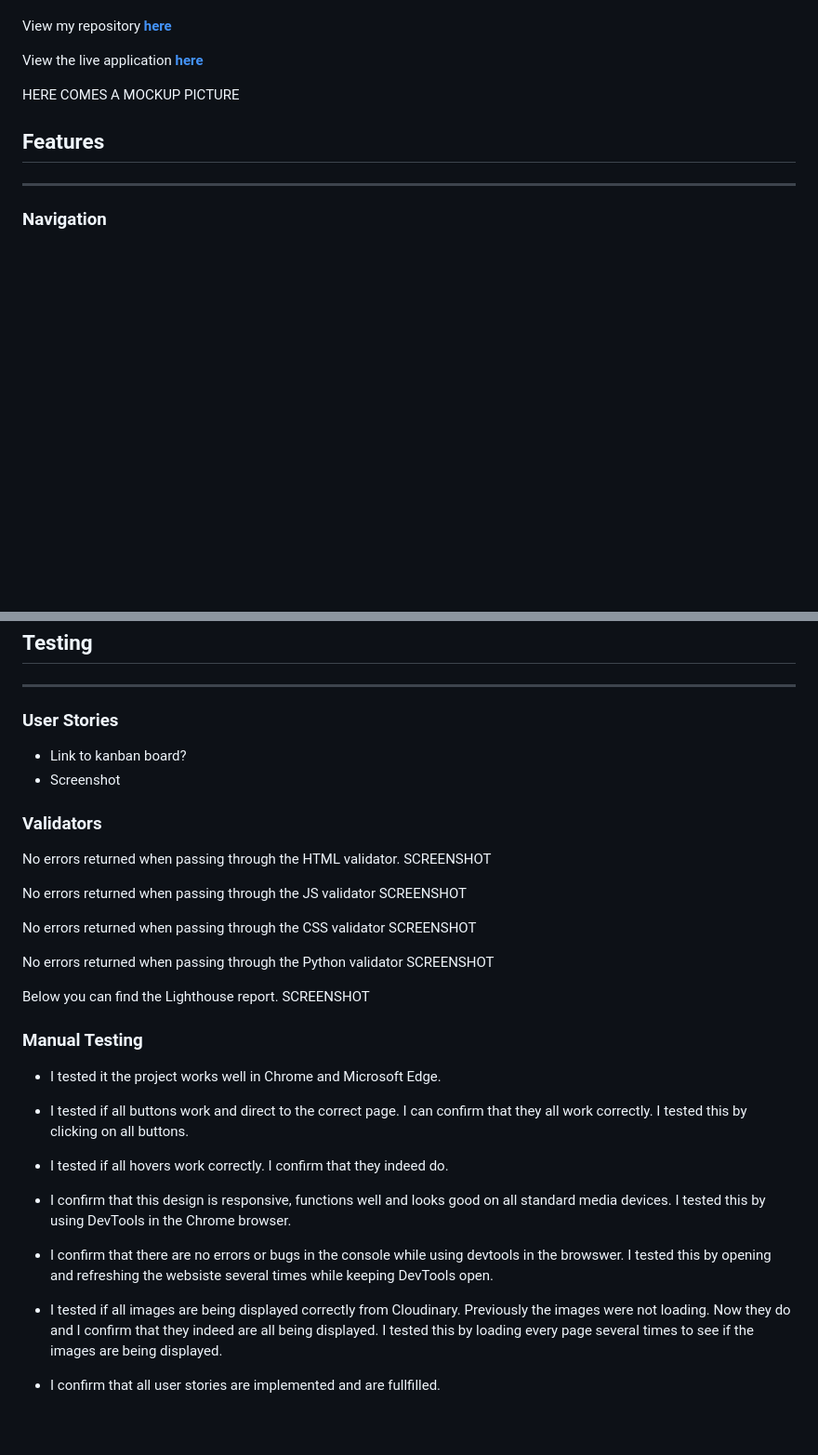
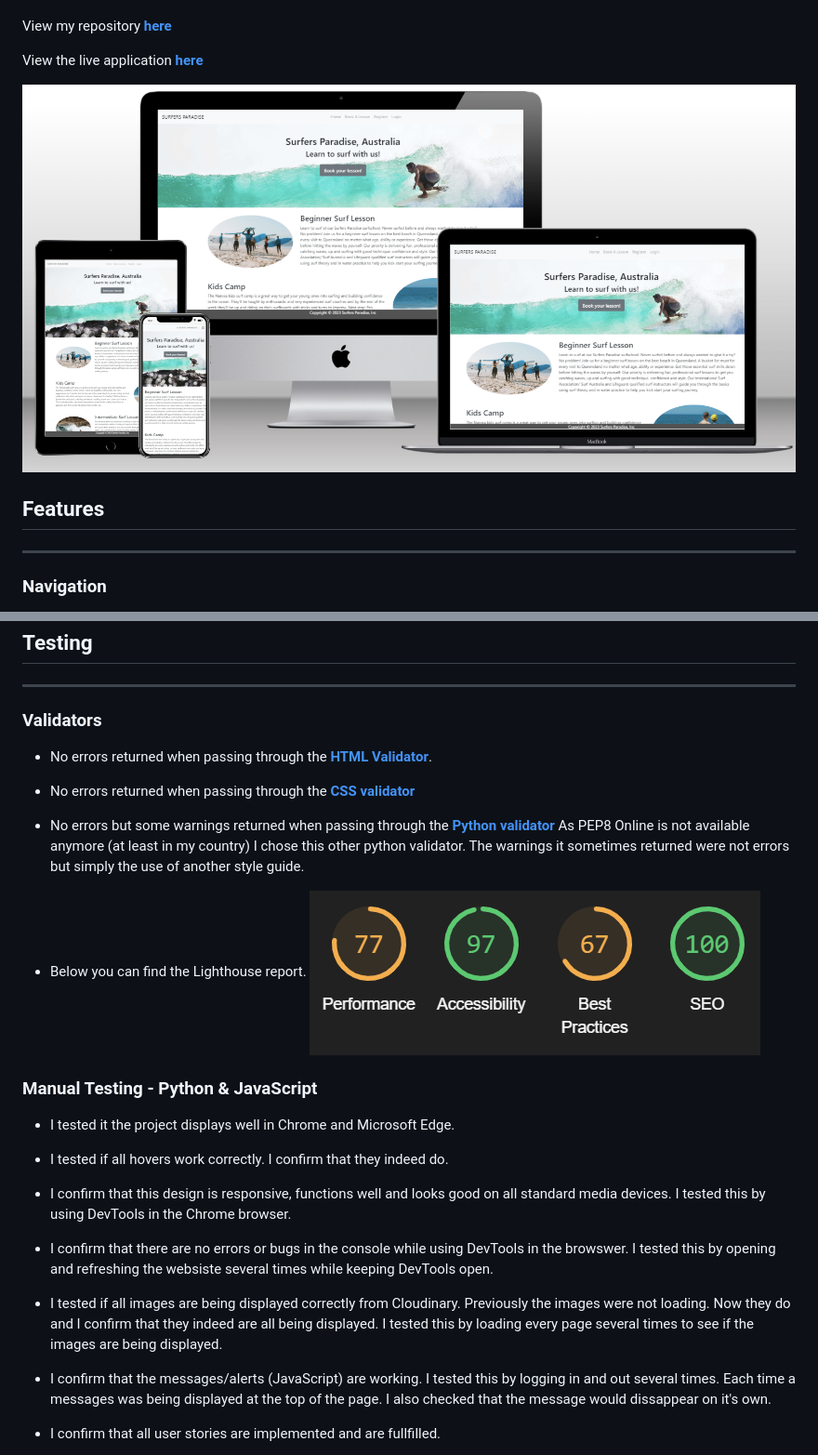
Before and after one commit to sharondrinkwaard/surfers-paradise, a Markdown page: README.md, 2 parts joined by grey strips. Shown at 93% size. Drawn GitHub-style; pictures changed too: static/images/lighthouse.png (added), static/images/mockup.png (added); blank space fills up the shorter version.

```diff
--- a/README.md
+++ b/README.md
@@ -14,7 +14,7 @@ View my repository <strong>[here](https://github.com/sharondrinkwaard/surfers-pa
 
 View the live application <strong>[here](https://surfers-paradise.herokuapp.com/)</strong>
 
-HERE COMES A MOCKUP PICTURE
+![Mockup Screenshot](/static/images/mockup.png)
 
 ## Features
 ---
@@ -110,38 +110,31 @@ When starting to set up the models.py, I created an Entity Relationship Diagram
 ## Testing
 ---
 
-### User Stories
-- Link to kanban board?
-- Screenshot
+### Validators
+- No errors returned when passing through the <strong>[HTML Validator](https://validator.w3.org/nu/)</strong>.
 
-### Validators
-No errors returned when passing through the HTML validator.
-SCREENSHOT
+- No errors returned when passing through the <strong>[CSS validator](https://jigsaw.w3.org/css-validator/)</strong>
 
-No errors returned when passing through the JS validator
-SCREENSHOT
+- No errors but some warnings returned when passing through the <strong>[Python validator](https://extendsclass.com/python-tester.html)</strong>
+As PEP8 Online is not available anymore (at least in my country) I chose this other python validator.
+The warnings it sometimes returned were not errors but simply the use of another style guide.
 
-No errors returned when passing through the CSS validator
-SCREENSHOT
+- Below you can find the Lighthouse report.
+  ![Lighthouse report](/static/images/lighthouse.png)
 
-No errors returned when passing through the Python validator
-SCREENSHOT
 
-Below you can find the Lighthouse report.
-SCREENSHOT
+### Manual Testing - Python & JavaScript
 
-### Manual Testing
-- I tested it the project works well in Chrome and Microsoft Edge.
-
-- I tested if all buttons work and direct to the correct page.
-I can confirm that they all work correctly. I tested this by clicking on all buttons.
+- I tested it the project displays well in Chrome and Microsoft Edge.
 
 - I tested if all hovers work correctly. I confirm that they indeed do.
 
 - I confirm that this design is responsive, functions well and looks good on all standard media devices. I tested this by using DevTools in the Chrome browser.
 
-- I confirm that there are no errors or bugs in the console while using devtools in the browswer. I tested this by opening and refreshing the websiste several times while keeping DevTools open.
+- I confirm that there are no errors or bugs in the console while using DevTools in the browswer. I tested this by opening and refreshing the websiste several times while keeping DevTools open.
 
 - I tested if all images are being displayed correctly from Cloudinary. Previously the images were not loading. Now they do and I confirm that they indeed are all being displayed. I tested this by loading every page several times to see if the images are being displayed.
 
+- I confirm that the messages/alerts (JavaScript)
+ are working. I tested this by logging in and out several times. Each time a messages was being displayed at the top of the page. I also checked that the message would dissappear on it's own.
 - I confirm that all user stories are implemented and are fullfilled.
```
Also changed, not shown: other parts of README.md (+8 -0 lines), static/images/testing_sheet_1.png (added), static/images/testing_sheet_2.png (added), static/images/testing_sheet_3.png (added), 2 other files.
